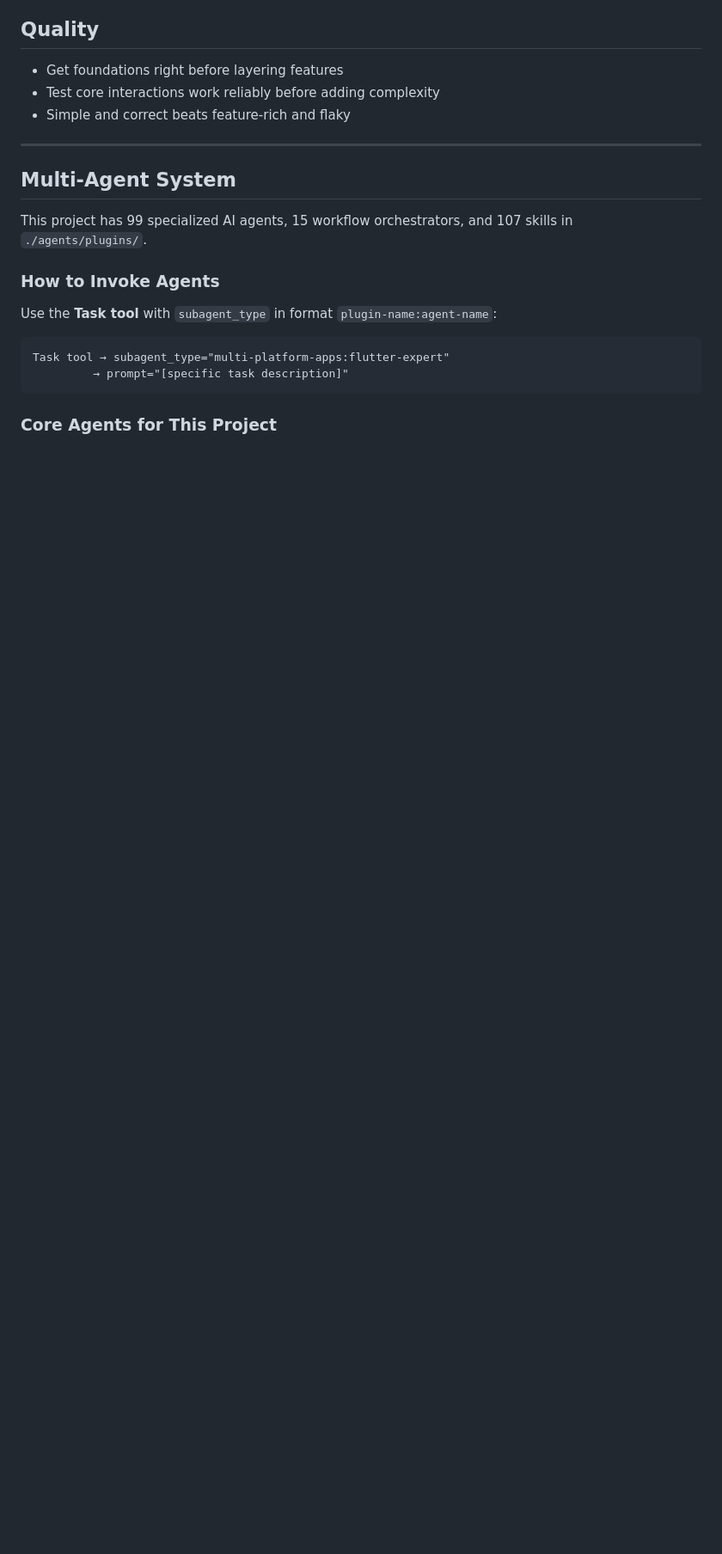
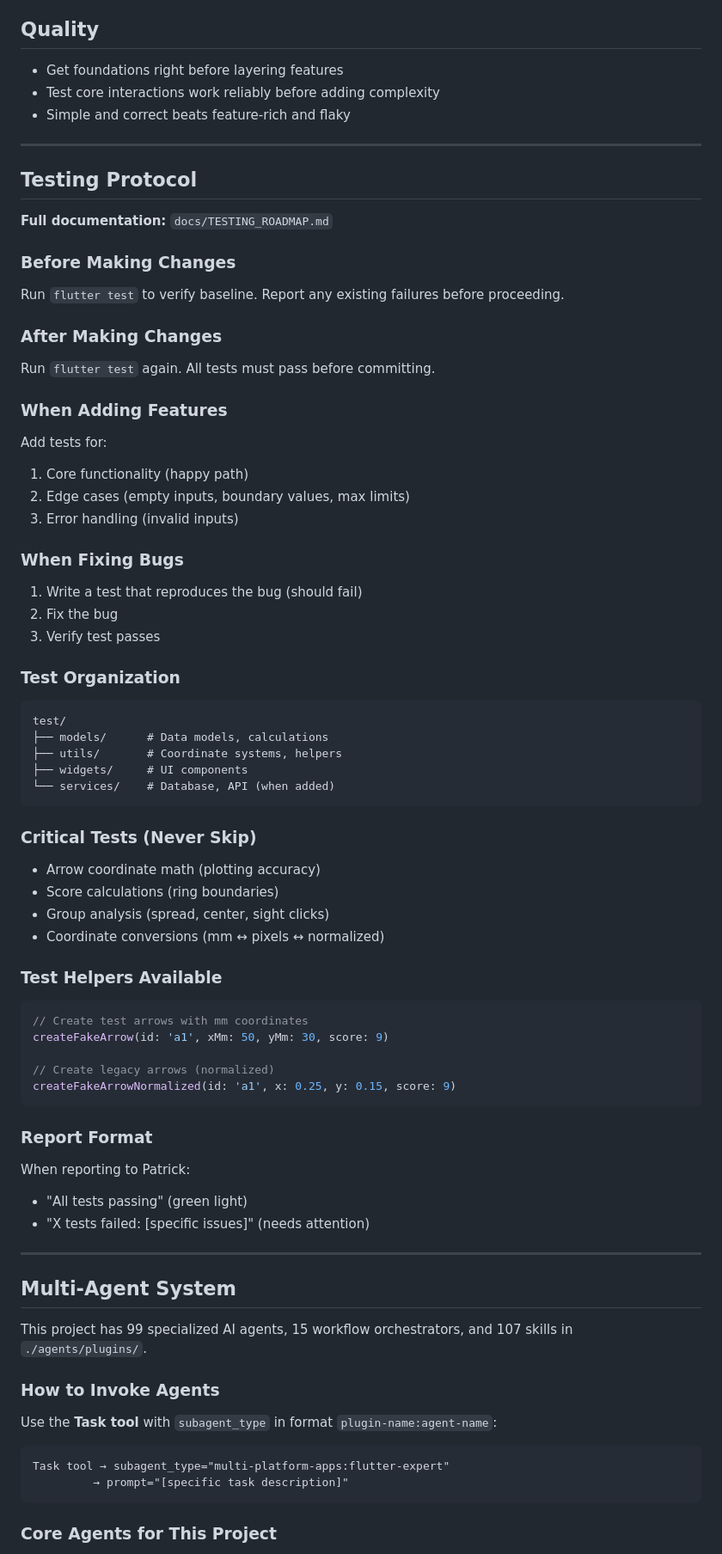
Before and after one commit to patrickhustonoly1996/archery-super-app, a Markdown page: CLAUDE.md, the part around the change. Shown at 86% size. Drawn GitHub-style; blank space fills up the shorter version.

````diff
--- a/CLAUDE.md
+++ b/CLAUDE.md
@@ -54,6 +54,58 @@ Hard to reverse → ask ONE question. Reversible → do it, state what you did.
 - Get foundations right before layering features
 - Test core interactions work reliably before adding complexity
 - Simple and correct beats feature-rich and flaky
+
+---
+
+## Testing Protocol
+
+**Full documentation:** `docs/TESTING_ROADMAP.md`
+
+### Before Making Changes
+Run `flutter test` to verify baseline. Report any existing failures before proceeding.
+
+### After Making Changes
+Run `flutter test` again. All tests must pass before committing.
+
+### When Adding Features
+Add tests for:
+1. Core functionality (happy path)
+2. Edge cases (empty inputs, boundary values, max limits)
+3. Error handling (invalid inputs)
+
+### When Fixing Bugs
+1. Write a test that reproduces the bug (should fail)
+2. Fix the bug
+3. Verify test passes
+
+### Test Organization
+```
+test/
+├── models/      # Data models, calculations
+├── utils/       # Coordinate systems, helpers
+├── widgets/     # UI components
+└── services/    # Database, API (when added)
+```
+
+### Critical Tests (Never Skip)
+- Arrow coordinate math (plotting accuracy)
+- Score calculations (ring boundaries)
+- Group analysis (spread, center, sight clicks)
+- Coordinate conversions (mm ↔ pixels ↔ normalized)
+
+### Test Helpers Available
+```dart
+// Create test arrows with mm coordinates
+createFakeArrow(id: 'a1', xMm: 50, yMm: 30, score: 9)
+
+// Create legacy arrows (normalized)
+createFakeArrowNormalized(id: 'a1', x: 0.25, y: 0.15, score: 9)
+```
+
+### Report Format
+When reporting to Patrick:
+- "All tests passing" (green light)
+- "X tests failed: [specific issues]" (needs attention)
 
 ---
 
````
Also changed, not shown: docs/TESTING_ROADMAP.md (added, +182 -0 lines).
